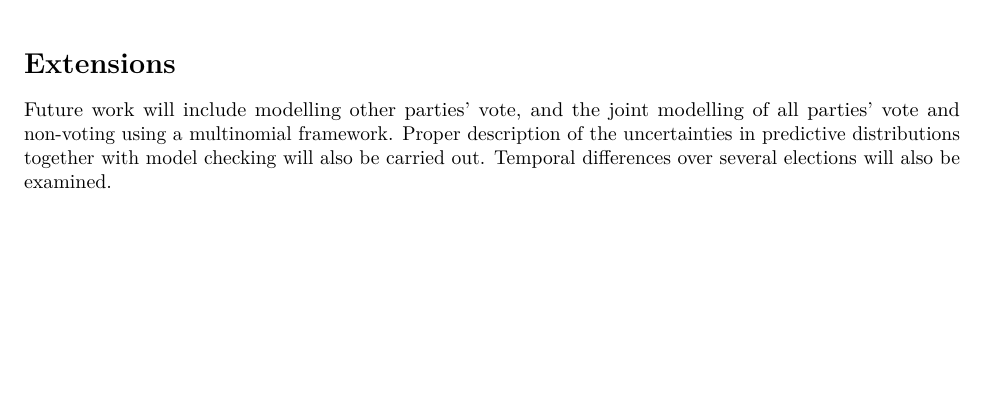
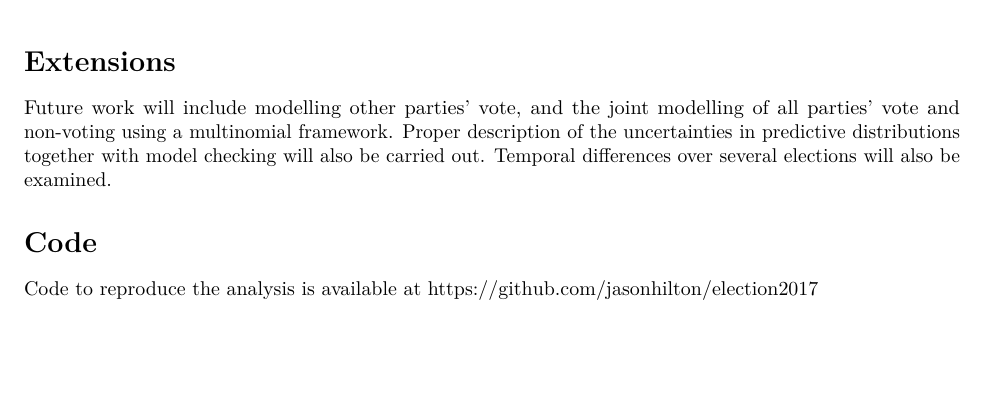
Before and after one commit to jasonhilton/election2017, an R Markdown document (abstract/elect_spatial.Rmd): part of page 2 of 2 before the commit and part of page 2 of 3 after it, cut so that both start at the same text, the shorter picture padded with empty space. Rendered offline with R 4.5, knitr and Pandoc, then LaTeX, with nearby package versions.

Commit message:
link to code

```diff
--- a/abstract/elect_spatial.Rmd
+++ b/abstract/elect_spatial.Rmd
@@ -49,4 +49,8 @@ Comparing the vote for the Labour party with the structured errors remaining aft
 # Extensions
 Future work will include modelling other parties' vote, and the joint modelling of all parties' vote and non-voting using a multinomial framework. Proper description of the uncertainties in predictive distributions together with model checking will also be carried out. Temporal differences over several elections will also be examined.
 
+# Code
+Code to reproduce the analysis is available at [https://github.com/jasonhilton/election2017](https://github.com/jasonhilton/election2017)
+
+
 # References
```
Also changed, not shown: abstract/elect_spatial.Rmd (2 more changed lines).
